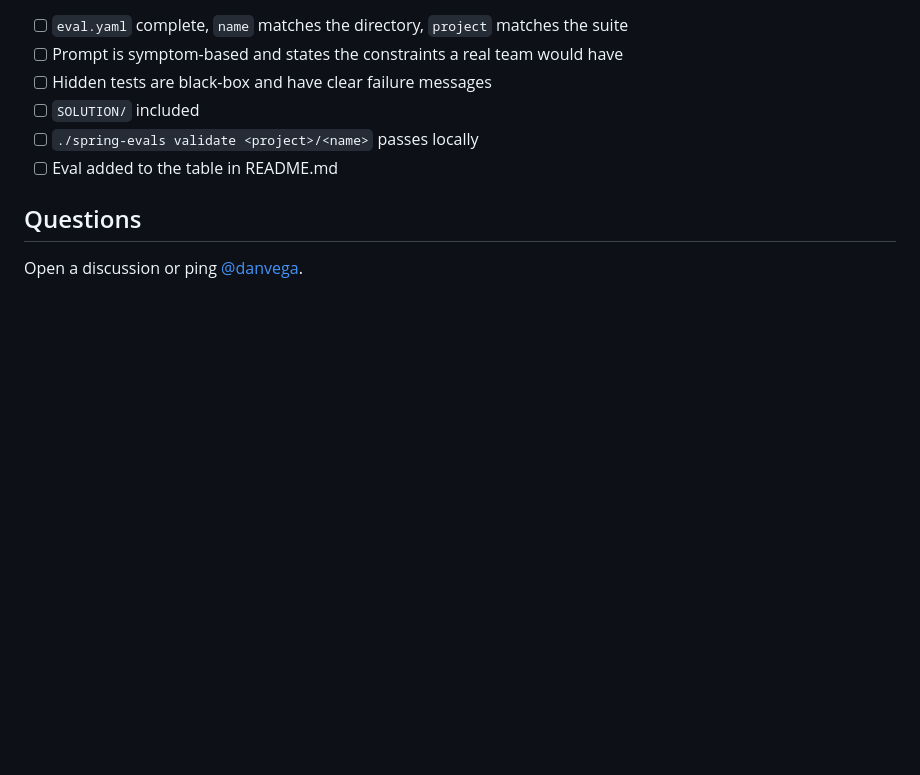
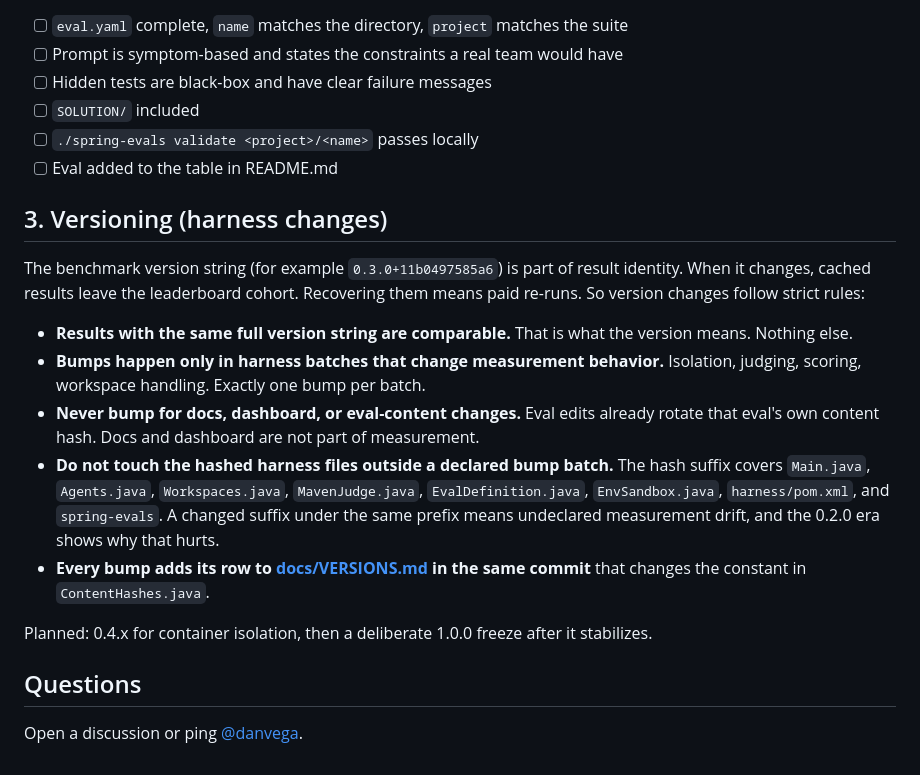
Before and after one commit to danvega/spring-evals, a Markdown page: CONTRIBUTING.md, the part around the change. Rendered like a GitHub page; blank space fills up the shorter version.

```diff
--- a/CONTRIBUTING.md
+++ b/CONTRIBUTING.md
@@ -98,6 +98,18 @@ If you have an agent CLI installed, also do a smoke run:
 - [ ] `./spring-evals validate <project>/<name>` passes locally
 - [ ] Eval added to the table in README.md
 
+## 3. Versioning (harness changes)
+
+The benchmark version string (for example `0.3.0+11b0497585a6`) is part of result identity. When it changes, cached results leave the leaderboard cohort. Recovering them means paid re-runs. So version changes follow strict rules:
+
+- **Results with the same full version string are comparable.** That is what the version means. Nothing else.
+- **Bumps happen only in harness batches that change measurement behavior.** Isolation, judging, scoring, workspace handling. Exactly one bump per batch.
+- **Never bump for docs, dashboard, or eval-content changes.** Eval edits already rotate that eval's own content hash. Docs and dashboard are not part of measurement.
+- **Do not touch the hashed harness files outside a declared bump batch.** The hash suffix covers `Main.java`, `Agents.java`, `Workspaces.java`, `MavenJudge.java`, `EvalDefinition.java`, `EnvSandbox.java`, `harness/pom.xml`, and `spring-evals`. A changed suffix under the same prefix means undeclared measurement drift, and the 0.2.0 era shows why that hurts.
+- **Every bump adds its row to [docs/VERSIONS.md](docs/VERSIONS.md) in the same commit** that changes the constant in `ContentHashes.java`.
+
+Planned: 0.4.x for container isolation, then a deliberate 1.0.0 freeze after it stabilizes.
+
 ## Questions
 
 Open a discussion or ping [@danvega](https://github.com/danvega).
```
Also changed, not shown: docs/METHODOLOGY.md (+4 -0 lines), docs/VERSIONS.md (added, +34 -0 lines).
